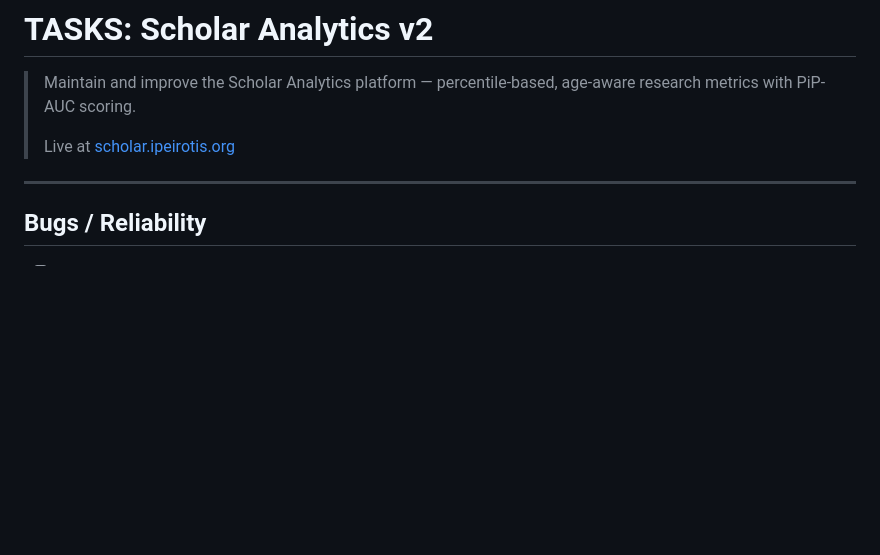
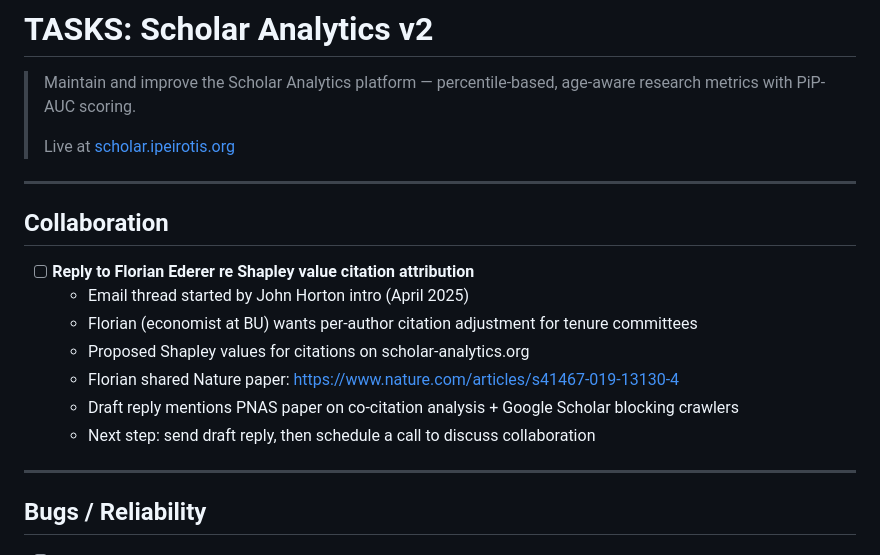
Before and after one commit to ipeirotis-org/scholar_v2, a Markdown page: TASKS.md, the part around the change. GitHub-like rendering; blank space fills up the shorter version.

Commit message:
Add Florian Ederer collaboration task (Shapley value citation attribution)

```diff
--- a/TASKS.md
+++ b/TASKS.md
@@ -3,6 +3,18 @@
 > Maintain and improve the Scholar Analytics platform — percentile-based, age-aware research metrics with PiP-AUC scoring.
 >
 > Live at [scholar.ipeirotis.org](https://scholar.ipeirotis.org/)
+
+---
+
+## Collaboration
+
+- [ ] **Reply to Florian Ederer re Shapley value citation attribution**
+  - Email thread started by John Horton intro (April 2025)
+  - Florian (economist at BU) wants per-author citation adjustment for tenure committees
+  - Proposed Shapley values for citations on scholar-analytics.org
+  - Florian shared Nature paper: https://www.nature.com/articles/s41467-019-13130-4
+  - Draft reply mentions PNAS paper on co-citation analysis + Google Scholar blocking crawlers
+  - Next step: send draft reply, then schedule a call to discuss collaboration
 
 ---
 
```
